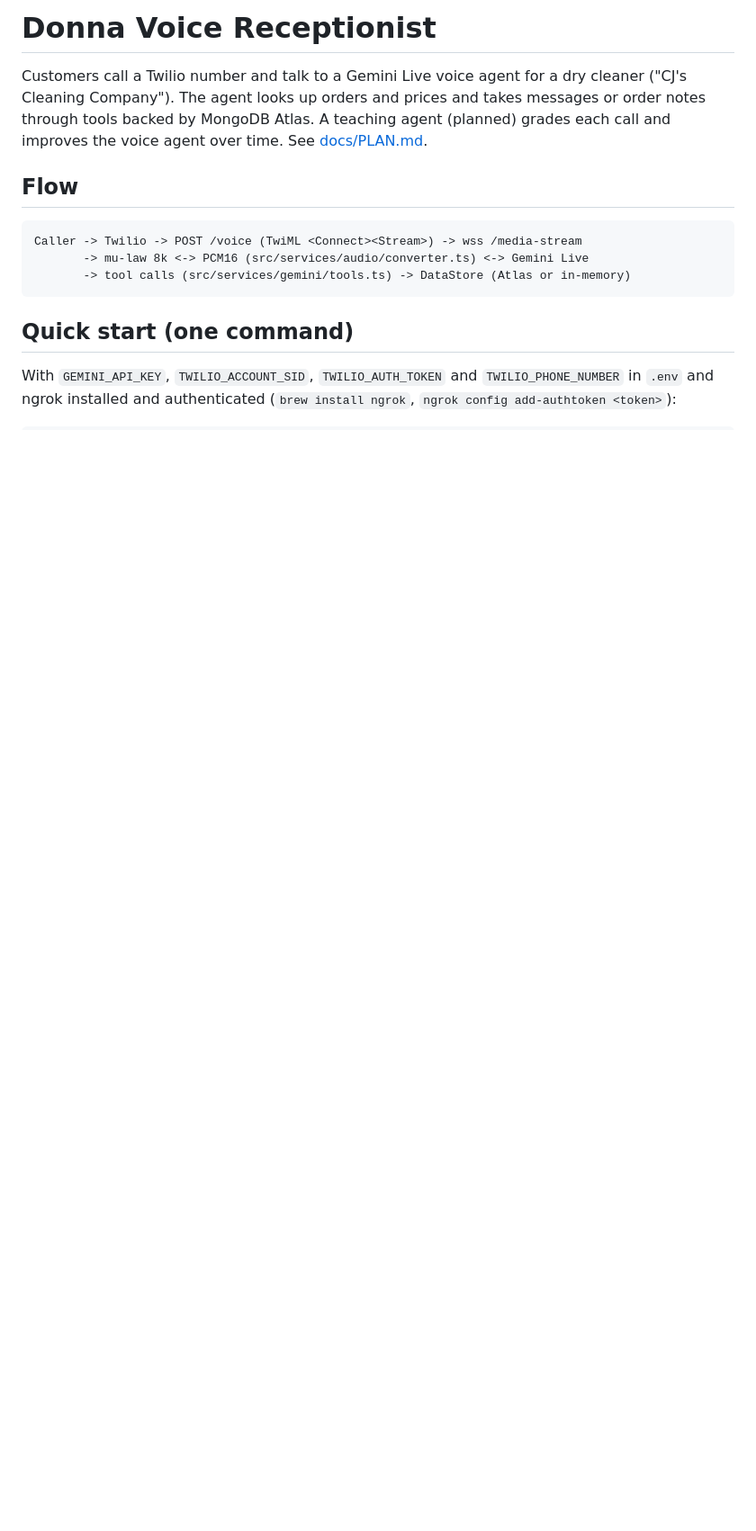
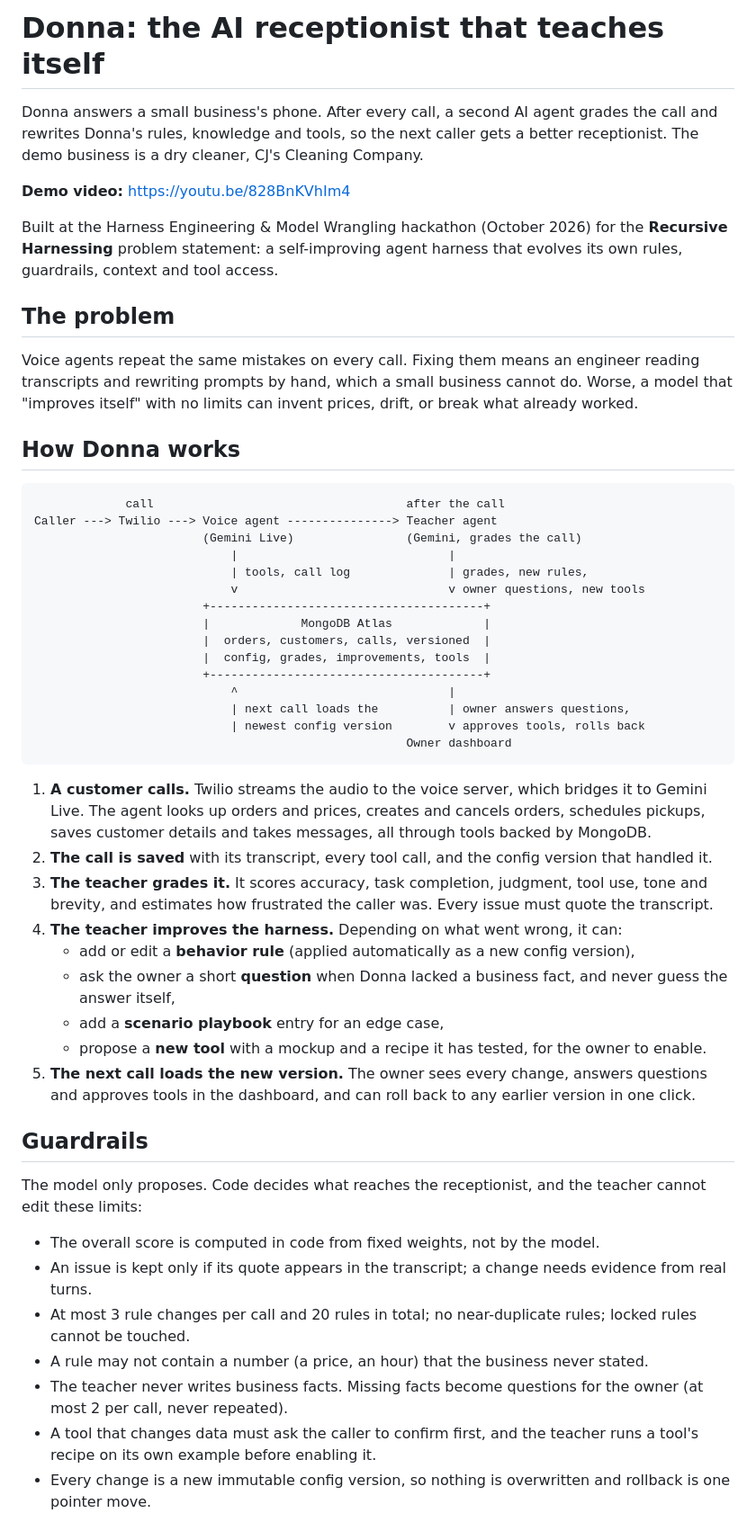
Before and after one commit to IkshitGupta1502/Donna-Self-Improving-AI-Receptionist, a Markdown page: README.md, the part around one of its changes. Shown at 90% size. Drawn GitHub-style; blank space fills up the shorter version.

````diff
--- a/README.md
+++ b/README.md
@@ -1,19 +1,65 @@
-# Donna Voice Receptionist
+# Donna: the AI receptionist that teaches itself
 
-Customers call a Twilio number and talk to a Gemini Live voice agent for a dry cleaner
-("CJ's Cleaning Company"). The agent looks up orders and prices and takes messages or order
-notes through tools backed by MongoDB Atlas. A teaching agent (planned) grades each call
-and improves the voice agent over time. See [docs/PLAN.md](docs/PLAN.md).
+Donna answers a small business's phone. After every call, a second AI agent grades the call and rewrites Donna's
+rules, knowledge and tools, so the next caller gets a better receptionist. The demo business is a dry cleaner,
+CJ's Cleaning Company.
 
-## Flow
+**Demo video:** https://youtu.be/828BnKVhIm4
+
+Built at the Harness Engineering & Model Wrangling hackathon (October 2026) for the **Recursive Harnessing**
+problem statement: a self-improving agent harness that evolves its own rules, guardrails, context and tool access.
+
+## The problem
+
+Voice agents repeat the same mistakes on every call. Fixing them means an engineer reading transcripts and
+rewriting prompts by hand, which a small business cannot do. Worse, a model that "improves itself" with no limits
+can invent prices, drift, or break what already worked.
+
+## How Donna works
 
 ```
-Caller -> Twilio -> POST /voice (TwiML <Connect><Stream>) -> wss /media-stream
-       -> mu-law 8k <-> PCM16 (src/services/audio/converter.ts) <-> Gemini Live
-       -> tool calls (src/services/gemini/tools.ts) -> DataStore (Atlas or in-memory)
+             call                                    after the call
+Caller ---> Twilio ---> Voice agent ---------------> Teacher agent
+                        (Gemini Live)                (Gemini, grades the call)
+                            |                              |
+                            | tools, call log              | grades, new rules,
+                            v                              v owner questions, new tools
+                        +---------------------------------------+
+                        |             MongoDB Atlas             |
+                        |  orders, customers, calls, versioned  |
+                        |  config, grades, improvements, tools  |
+                        +---------------------------------------+
+                            ^                              |
+                            | next call loads the          | owner answers questions,
+                            | newest config version        v approves tools, rolls back
+                                                     Owner dashboard
 ```
 
-## Quick start (one command)
+1. **A customer calls.** Twilio streams the audio to the voice server, which bridges it to Gemini Live. The
+   agent looks up orders and prices, creates and cancels orders, schedules pickups, saves customer details and
+   takes messages, all through tools backed by MongoDB.
+2. **The call is saved** with its transcript, every tool call, and the config version that handled it.
+3. **The teacher grades it.** It scores accuracy, task completion, judgment, tool use, tone and brevity, and
+   estimates how frustrated the caller was. Every issue must quote the transcript.
+4. **The teacher improves the harness.** Depending on what went wrong, it can:
+   - add or edit a **behavior rule** (applied automatically as a new config version),
+   - ask the owner a short **question** when Donna lacked a business fact, and never guess the answer itself,
+   - add a **scenario playbook** entry for an edge case,
+   - propose a **new tool** with a mockup and a recipe it has tested, for the owner to enable.
+5. **The next call loads the new version.** The owner sees every change, answers questions and approves tools in
+   the dashboard, and can roll back to any earlier version in one click.
 
-With `GEMINI_API_KEY`, `TWILIO_ACCOUNT_SID`, `TWILIO_AUTH_TOKEN` and `TWILIO_PHONE_NUMBER` in `.env`
-and ngrok installed and authenticated (`brew install ngrok`, `ngrok config add-authtoken <token>`):
+## Guardrails
+
+The model only proposes. Code decides what reaches the receptionist, and the teacher cannot edit these limits:
+
+- The overall score is computed in code from fixed weights, not by the model.
+- An issue is kept only if its quote appears in the transcript; a change needs evidence from real turns.
+- At most 3 rule changes per call and 20 rules in total; no near-duplicate rules; locked rules cannot be touched.
+- A rule may not contain a number (a price, an hour) that the business never stated.
+- The teacher never writes business facts. Missing facts become questions for the owner (at most 2 per call,
+  never repeated).
+- A tool that changes data must ask the caller to confirm first, and the teacher runs a tool's recipe on its own
+  example before enabling it.
+- Every change is a new immutable config version, so nothing is overwritten and rollback is one pointer move.
+
````
Also changed, not shown: other parts of README.md (+80 -56 lines).
